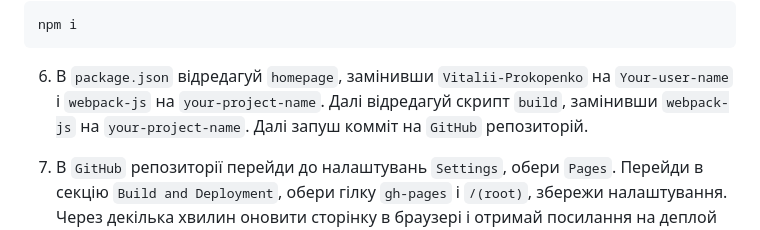
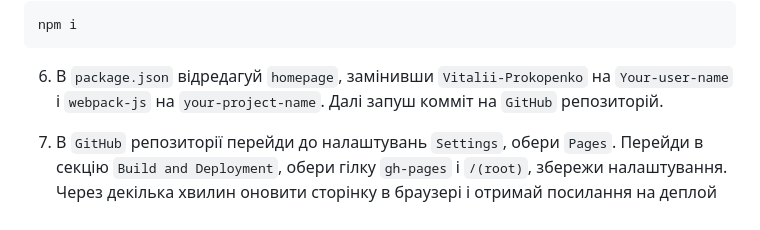
Before and after one commit to Vitalii-Prokopenko/webpack-js-2.0, a Markdown page: README.uk.md, the part around the change. Drawn GitHub-style.

````diff
--- a/README.uk.md
+++ b/README.uk.md
@@ -107,7 +107,6 @@ npm i
 ```
 
 6. В `package.json` відредагуй `homepage`, замінивши `Vitalii-Prokopenko` на `Your-user-name` і `webpack-js` на `your-project-name`.
-Далі відредагуй скрипт `build`, замінивши `webpack-js` на `your-project-name`.
 Далі запуш комміт на `GitHub` репозиторій.
 
 8. В `GitHub` репозиторії перейди до налаштувань `Settings`, обери `Pages`. Перейди в секцію `Build and Deployment`, обери гілку `gh-pages` і `/(root)`, збережи налаштування.
````
Also changed, not shown: README.md (+0 -1 lines).
